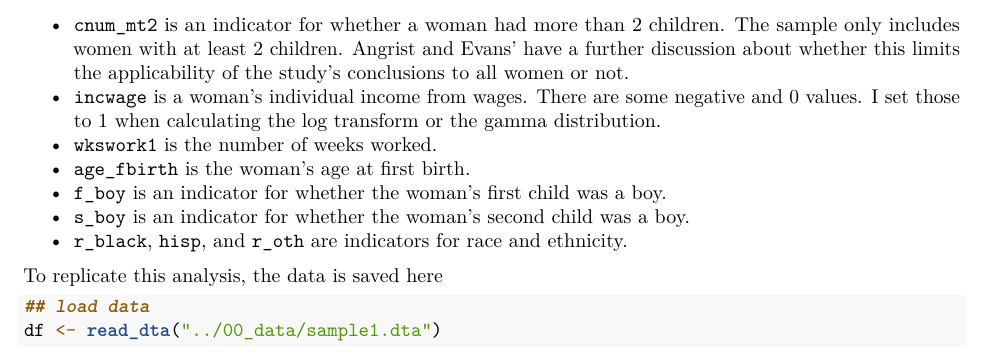
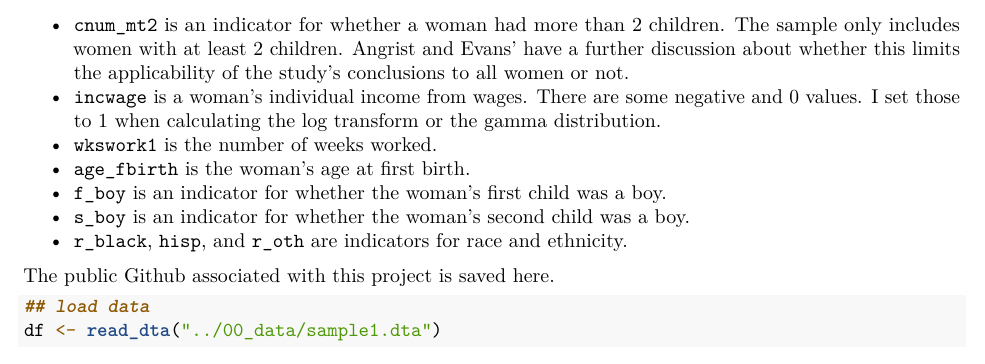
Before and after one commit to jennahgosciak/APSTA2123_final, an R Markdown document (01_analysis/final_project.Rmd): part of page 3 of 15, cut so that both start at the same text. Rendered offline with R 4.5, knitr and Pandoc, then LaTeX, with nearby package versions; some code elsewhere in the file could not run offline.

Commit message:
upd final proj

````diff
--- a/01_analysis/final_project.Rmd
+++ b/01_analysis/final_project.Rmd
@@ -64,7 +64,7 @@ For the Bayesian analysis, I use the following methods:
 * `s_boy` is an indicator for whether the woman's second child was a boy.
 * `r_black`, `hisp`, and `r_oth` are indicators for race and ethnicity.
 
-To replicate this analysis, the data is saved [here]()
+The public Github associated with this project is saved [here](https://github.com/jennahgosciak/APSTA2123_final).
 
 ```{r}
 ## load data
````
Also changed, not shown: 1 other file.
